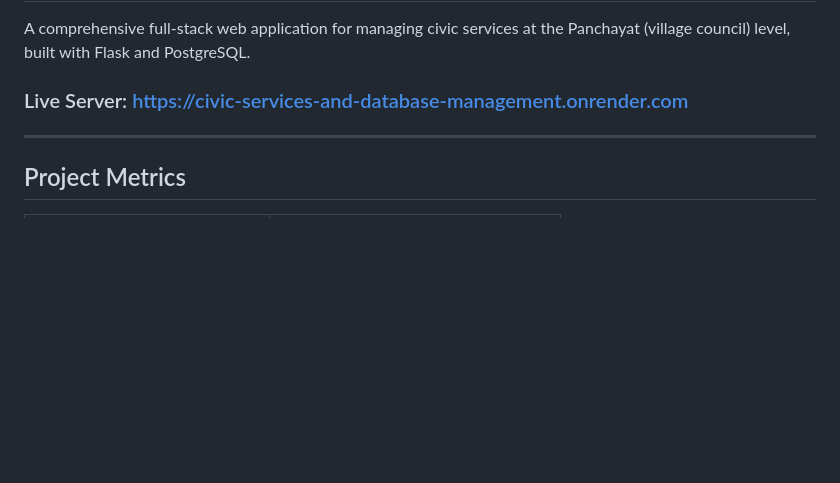
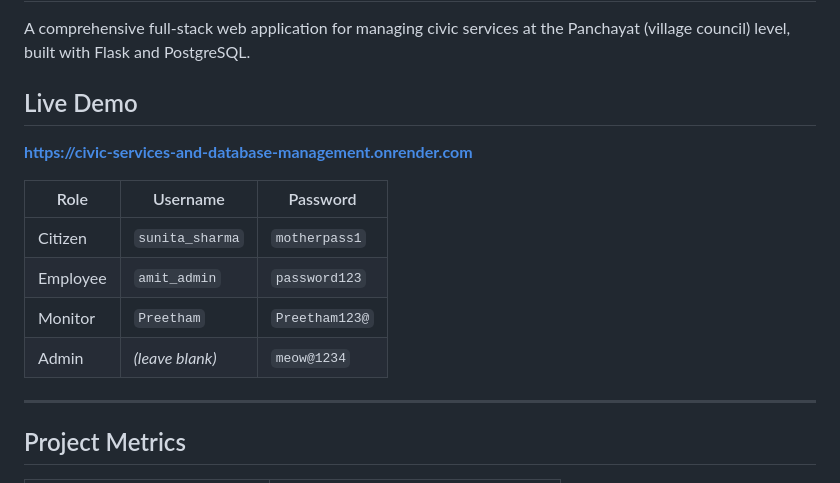
Before and after one commit to pavanjarpula/Civic-Services-and-DataBase-Management-System, a Markdown page: README.md, the part around the change. GitHub-like rendering; blank space fills up the shorter version.

Commit message:
Update README with live demo link and credentials

```diff
--- a/README.md
+++ b/README.md
@@ -2,7 +2,16 @@
 
 A comprehensive full-stack web application for managing civic services at the Panchayat (village council) level, built with Flask and PostgreSQL.
 
-### Live Server: [https://civic-services-and-database-management.onrender.com](https://civic-services-and-database-management.onrender.com)
+## Live Demo
+
+**https://civic-services-and-database-management.onrender.com**
+
+| Role | Username | Password |
+|------|----------|----------|
+| Citizen | `sunita_sharma` | `motherpass1` |
+| Employee | `amit_admin` | `password123` |
+| Monitor | `Preetham` | `Preetham123@` |
+| Admin | *(leave blank)* | `meow@1234` |
 
 ---
 
```
